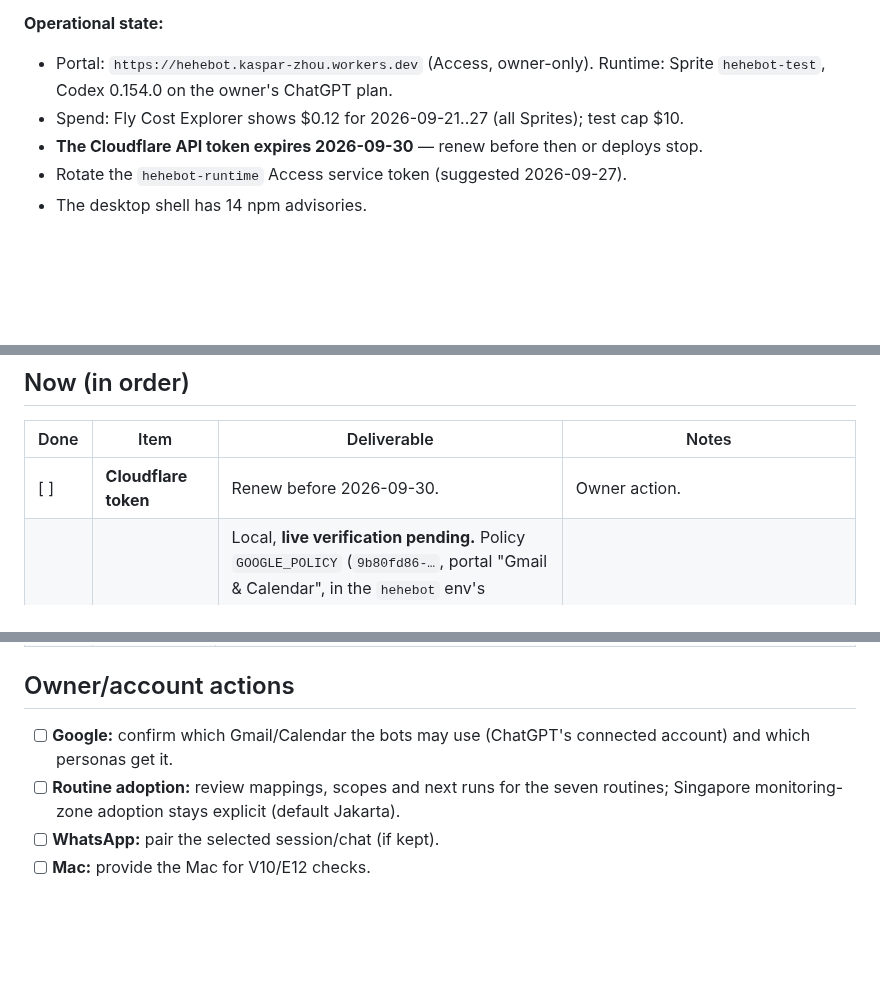
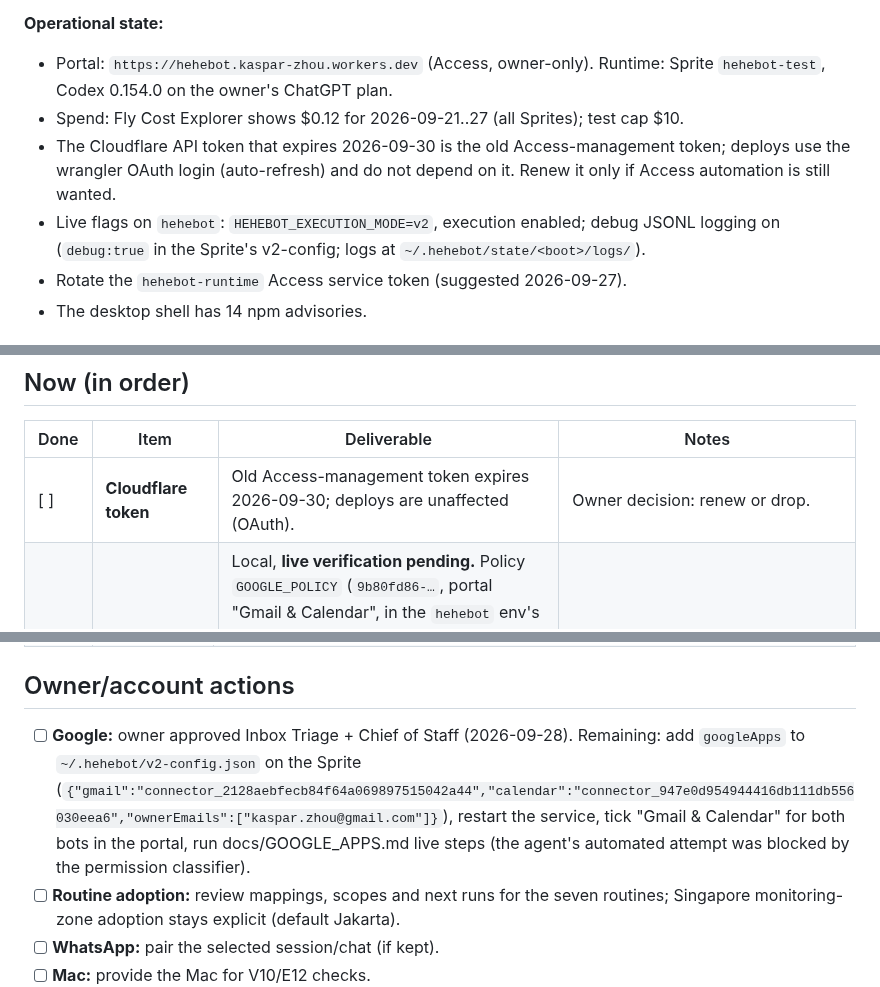
Before and after one commit to kz364/hehebot, a Markdown page: TODO.md, 3 parts joined by grey strips. GitHub-like rendering; blank space fills up the shorter version.

```diff
--- a/TODO.md
+++ b/TODO.md
@@ -11,7 +11,8 @@ are parked unless a concrete defect blocks daily use. Read the traps in [AGENTS.
 **Operational state:**
 - Portal: `https://hehebot.kaspar-zhou.workers.dev` (Access, owner-only). Runtime: Sprite `hehebot-test`, Codex 0.154.0 on the owner's ChatGPT plan.
 - Spend: Fly Cost Explorer shows $0.12 for 2026-09-21..27 (all Sprites); test cap $10.
-- **The Cloudflare API token expires 2026-09-30** — renew before then or deploys stop.
+- The Cloudflare API token that expires 2026-09-30 is the old Access-management token; deploys use the wrangler OAuth login (auto-refresh) and do not depend on it. Renew it only if Access automation is still wanted.
+- Live flags on `hehebot`: `HEHEBOT_EXECUTION_MODE=v2`, execution enabled; debug JSONL logging on (`debug:true` in the Sprite's v2-config; logs at `~/.hehebot/state/<boot>/logs/`).
 - Rotate the `hehebot-runtime` Access service token (suggested 2026-09-27).
 - The desktop shell has 14 npm advisories.
 
@@ -41,5 +42,5 @@ Acceptance IDs refer to ARCHITECTURE_V2 §4. Schema version is 18 today.
 
 | Done | Item | Deliverable | Notes |
 | --- | --- | --- | --- |
-| [ ] | **Cloudflare token** | Renew before 2026-09-30. | Owner action. |
+| [ ] | **Cloudflare token** | Old Access-management token expires 2026-09-30; deploys are unaffected (OAuth). | Owner decision: renew or drop. |
 | [x] | **Gmail + Google Calendar** | Local, **live verification pending.** Policy `GOOGLE_POLICY` (`9b80fd86-…`, portal "Gmail & Calendar", in the `hehebot` env's TOOL_POLICY_IDS). A granted run's thread gets `features.apps=true` (all other gates off, MCP elicitation off), `apps._default.enabled=false`, the two connectors with `default_tools_approval_mode="writes"`, and send/forward/delete mail + RSVP disabled. `runtime/google-apps.mjs` answers Codex's per-call approval "Allow" only after effect-intent (mutation) + dispatched; invites to non-owners, disabled tools and ungranted runs are declined; completion records confirmed/failed, a turn ending first records outcome_unknown. Runtime config `googleApps`. See [docs/GOOGLE_APPS.md](docs/GOOGLE_APPS.md). | Integrator: add `googleApps` to the Sprite config, grant a persona, run the live steps in docs/GOOGLE_APPS.md (needs owner OK: reads real mail/calendar). |
@@ -59,7 +60,7 @@ Acceptance IDs refer to ARCHITECTURE_V2 §4. Schema version is 18 today.
 
 ## Owner/account actions
 
-- [ ] **Google:** confirm which Gmail/Calendar the bots may use (ChatGPT's connected account) and which personas get it.
+- [ ] **Google:** owner approved Inbox Triage + Chief of Staff (2026-09-28). Remaining: add `googleApps` to `~/.hehebot/v2-config.json` on the Sprite (`{"gmail":"connector_2128aebfecb84f64a069897515042a44","calendar":"connector_947e0d954944416db111db556030eea6","ownerEmails":["kaspar.zhou@gmail.com"]}`), restart the service, tick "Gmail & Calendar" for both bots in the portal, run docs/GOOGLE_APPS.md live steps (the agent's automated attempt was blocked by the permission classifier).
 - [ ] **Routine adoption:** review mappings, scopes and next runs for the seven routines; Singapore monitoring-zone adoption stays explicit (default Jakarta).
 - [ ] **WhatsApp:** pair the selected session/chat (if kept).
 - [ ] **Mac:** provide the Mac for V10/E12 checks.
```
Also changed, not shown: other parts of TODO.md (+4 -4 lines).
